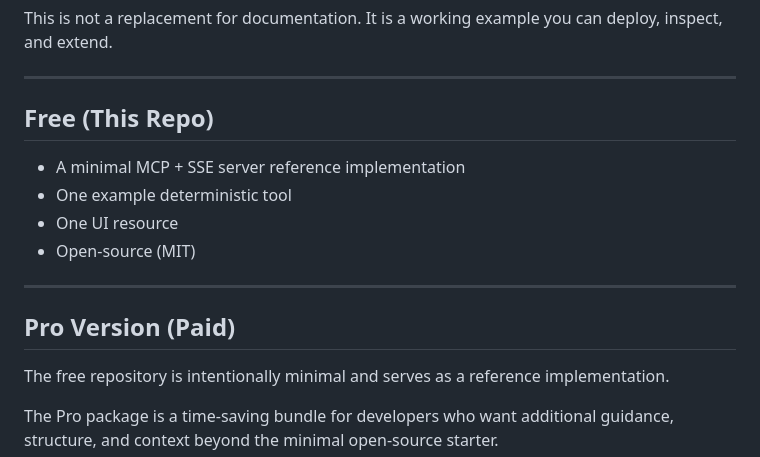
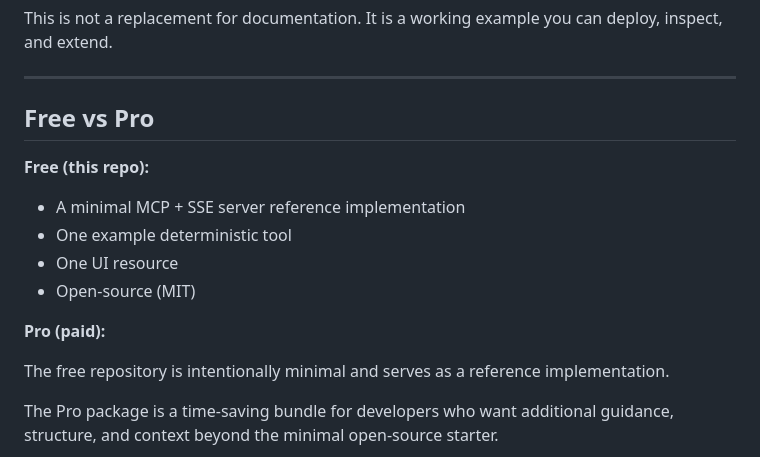
Before and after one commit to shuddha2021/chatgpt-app-starter-kit, a Markdown page: README.md, the part around the change. Rendered like a GitHub page.

Commit message:
docs: fix README markdown formatting

```diff
--- a/README.md
+++ b/README.md
@@ -46,16 +46,15 @@ This is not a replacement for documentation. It is a working example you can dep
 
 ---
 
-## Free (This Repo)
+## Free vs Pro
 
+**Free (this repo):**
 - A minimal MCP + SSE server reference implementation
 - One example deterministic tool
 - One UI resource
 - Open-source (MIT)
 
----
-
-## Pro Version (Paid)
+**Pro (paid):**
 
 The free repository is intentionally minimal and serves as a reference implementation.
 
```
